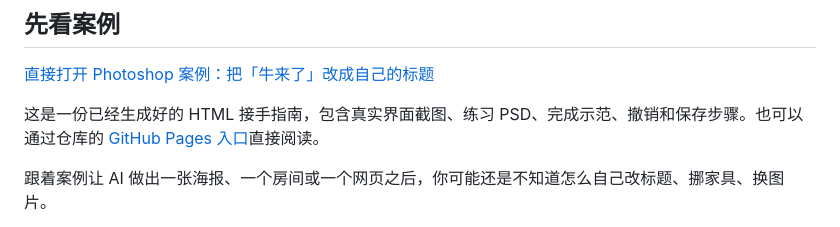
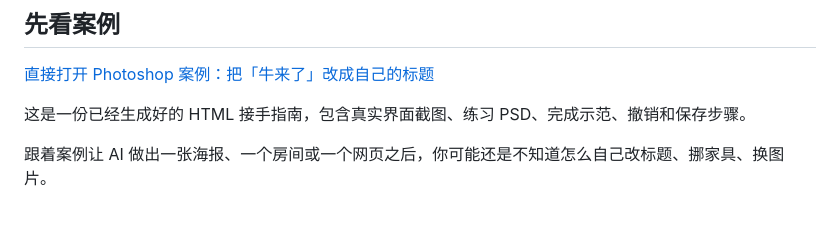
Before and after one commit to jaidynsun6-eng/software-quickstart, a Markdown page: README.md, the part around the change. GitHub-like rendering.

Commit message:
Keep README case link explicit

```diff
--- a/README.md
+++ b/README.md
@@ -6,7 +6,7 @@
 
 [直接打开 Photoshop 案例：把「牛来了」改成自己的标题](examples/photoshop-title/index.html)
 
-这是一份已经生成好的 HTML 接手指南，包含真实界面截图、练习 PSD、完成示范、撤销和保存步骤。也可以通过仓库的 [GitHub Pages 入口](https://jaidynsun6-eng.github.io/software-quickstart/)直接阅读。
+这是一份已经生成好的 HTML 接手指南，包含真实界面截图、练习 PSD、完成示范、撤销和保存步骤。
 
 跟着案例让 AI 做出一张海报、一个房间或一个网页之后，你可能还是不知道怎么自己改标题、挪家具、换图片。
 
```
